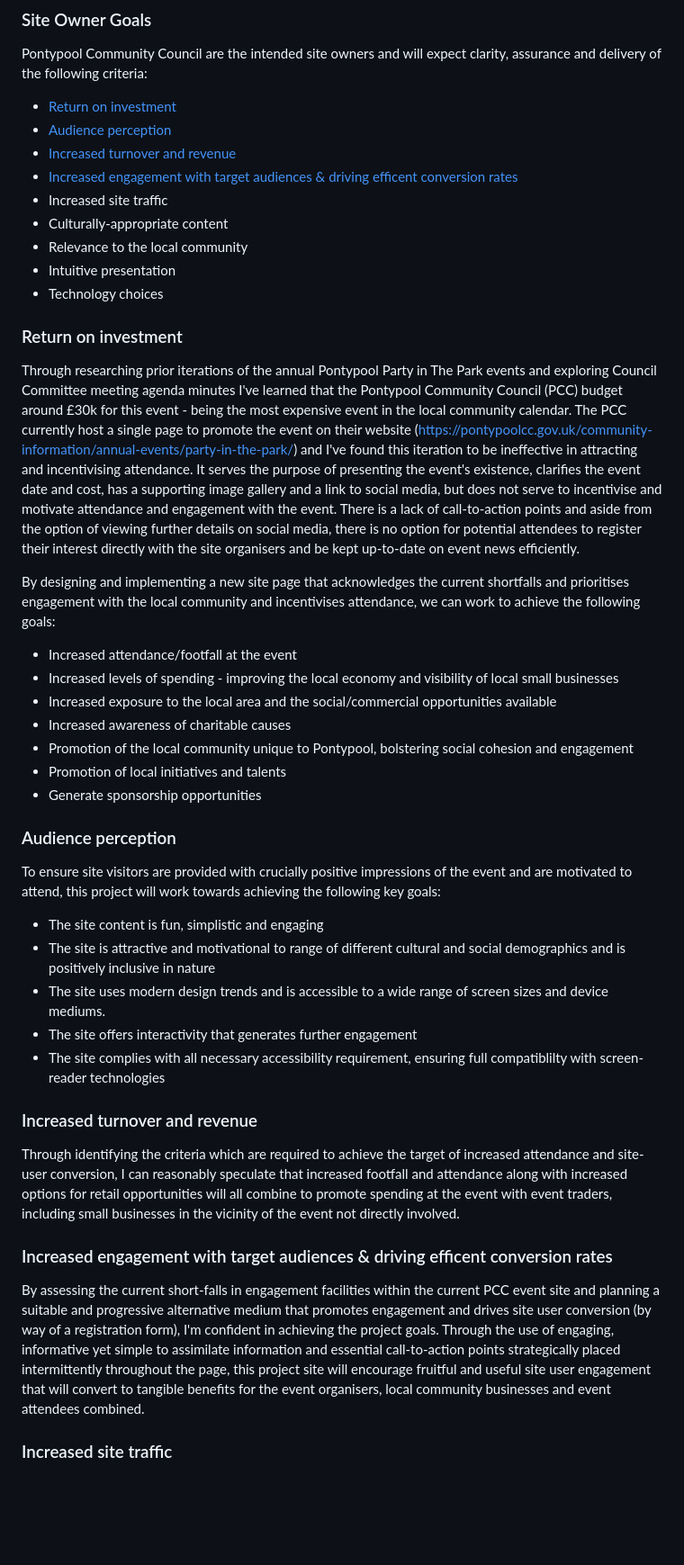
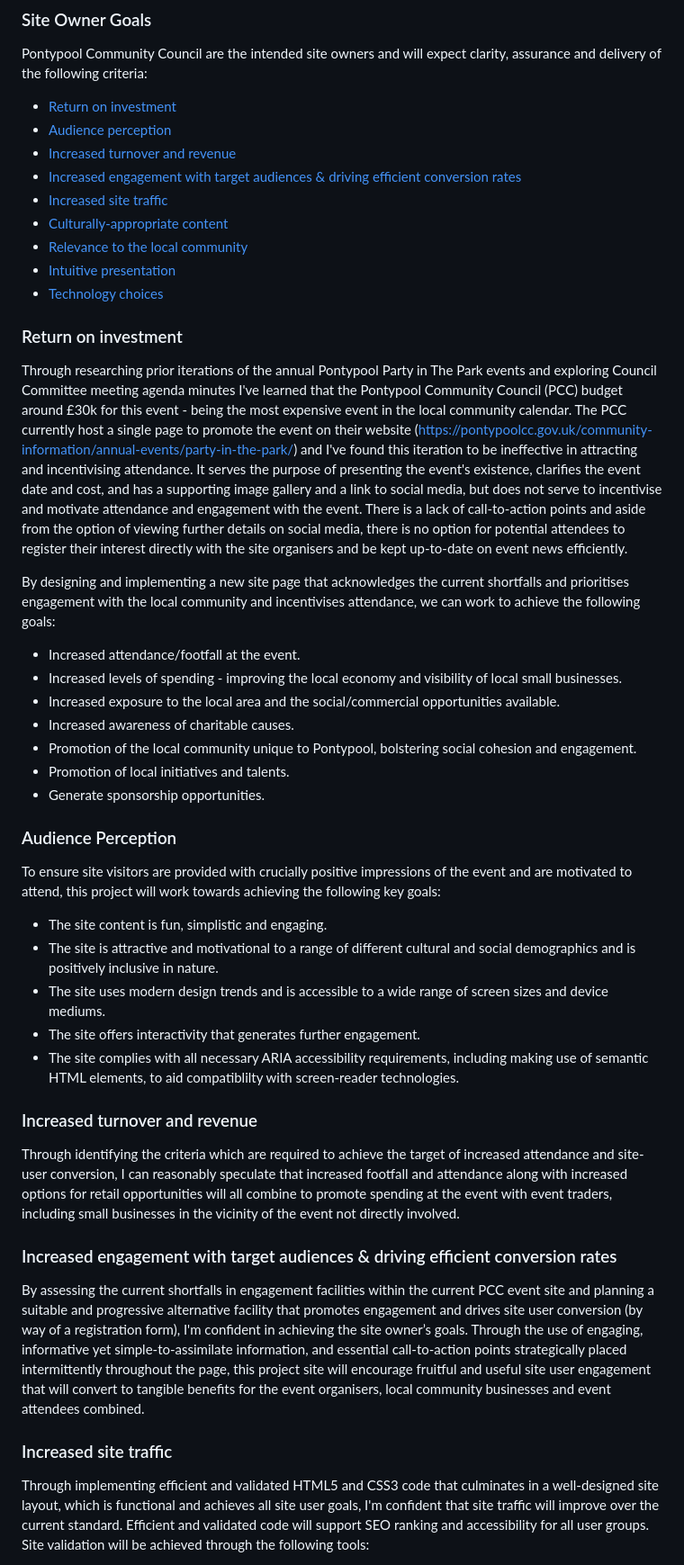
Before and after one commit to JDeakin25/Milestones-Project-1-P3, a Markdown page: README.md, the part around the change printed below. Shown: that part at 90% size. Rendered like a GitHub page; blank space fills up the shorter version.

Commit message:
Complete Site Owner Goals section of README.md

```diff
--- a/README.md
+++ b/README.md
@@ -61,45 +61,50 @@ Pontypool Community Council are the intended site owners and will expect clarity
   - [Return on investment](#return-on-investment)
   - [Audience perception](#audience-perception)
   - [Increased turnover and revenue](#increased-turnover-and-revenue)
-  - [Increased engagement with target audiences & driving efficent conversion rates](#increased-engagement-with-target-audiences--driving-efficent-conversion-rates)
-  - Increased site traffic
-  - Culturally-appropriate content
-  - Relevance to the local community
-  - Intuitive presentation
-  - Technology choices
+  - [Increased engagement with target audiences & driving efficient conversion rates](#increased-engagement-with-target-audiences--driving-efficient-conversion-rates)
+  - [Increased site traffic](#increased-site-traffic)
+  - [Culturally-appropriate content](#culturally-appropriate-content)
+  - [Relevance to the local community](#relevance-to-the-local-community)
+  - [Intuitive presentation](#intuitive-presentation)
+  - [Technology choices](#technology-choices)
+
 
   ### Return on investment
 
-  Through researching prior iterations of the annual Pontypool Party in The Park events and exploring Council Committee meeting agenda minutes I've learned that the Pontypool Community Council (PCC) budget around £30k for this event - being the most expensive event in the local community calendar. The PCC currently host a single page to promote the event on their website (https://pontypoolcc.gov.uk/community-information/annual-events/party-in-the-park/) and I've found this iteration to be ineffective in attracting and incentivising attendance. It serves the purpose of presenting the event's existence, clarifies the event date and cost, has a supporting image gallery and a link to social media, but does not serve to incentivise and motivate attendance and engagement with the event. There is a lack of call-to-action points and aside from the option of viewing further details on social media, there is no option for potential attendees to register their interest directly with the site organisers and be kept up-to-date on event news efficiently.
+  Through researching prior iterations of the annual Pontypool Party in The Park events and exploring Council Committee meeting agenda minutes I've learned that the Pontypool Community Council (PCC) budget around £30k for this event - being the most expensive event in the local community calendar. The PCC currently host a single page to promote the event on their website (https://pontypoolcc.gov.uk/community-information/annual-events/party-in-the-park/) and I've found this iteration to be ineffective in attracting and incentivising attendance. It serves the purpose of presenting the event's existence, clarifies the event date and cost, and has a supporting image gallery and a link to social media, but does not serve to incentivise and motivate attendance and engagement with the event. There is a lack of call-to-action points and aside from the option of viewing further details on social media, there is no option for potential attendees to register their interest directly with the site organisers and be kept up-to-date on event news efficiently.
 
   By designing and implementing a new site page that acknowledges the current shortfalls and prioritises engagement with the local community and incentivises attendance, we can work to achieve the following goals:
 
-  - Increased attendance/footfall at the event
-  - Increased levels of spending - improving the local economy and visibility of local small businesses
-  - Increased exposure to the local area and the social/commercial opportunities available
-  - Increased awareness of charitable causes
-  - Promotion of the local community unique to Pontypool, bolstering social cohesion and engagement
-  - Promotion of local initiatives and talents
-  - Generate sponsorship opportunities
+  - Increased attendance/footfall at the event.
+  - Increased levels of spending - improving the local economy and visibility of local small businesses.
+  - Increased exposure to the local area and the social/commercial opportunities available.
+  - Increased awareness of charitable causes.
+  - Promotion of the local community unique to Pontypool, bolstering social cohesion and engagement.
+  - Promotion of local initiatives and talents.
+  - Generate sponsorship opportunities.
 
-  ### Audience perception
+
+  ### Audience Perception
 
   To ensure site visitors are provided with crucially positive impressions of the event and are motivated to attend, this project will work towards achieving the following key goals:
 
-  - The site content is fun, simplistic and engaging
-  - The site is attractive and motivational to range of different cultural and social demographics and is positively inclusive in nature
+  - The site content is fun, simplistic and engaging.
+  - The site is attractive and motivational to a range of different cultural and social demographics and is positively inclusive in nature.
   - The site uses modern design trends and is accessible to a wide range of screen sizes and device mediums.
-  - The site offers interactivity that generates further engagement
-  - The site complies with all necessary accessibility requirement, ensuring full compatiblilty with screen-reader technologies
+  - The site offers interactivity that generates further engagement.
+  - The site complies with all necessary ARIA accessibility requirements, including making use of semantic HTML elements, to aid compatiblilty with screen-reader technologies.
+
 
   ### Increased turnover and revenue
 
   Through identifying the criteria which are required to achieve the target of increased attendance and site-user conversion, I can reasonably speculate that increased footfall and attendance along with increased options for retail opportunities will all combine to promote spending at the event with event traders, including small businesses in the vicinity of the event not directly involved.
 
-  ### Increased engagement with target audiences & driving efficent conversion rates
 
-  By assessing the current short-falls in engagement facilities within the current PCC event site and planning a suitable and progressive alternative medium that promotes engagement and drives site user conversion (by way of a registration form), I'm confident in achieving the project goals. Through the use of engaging, informative yet simple to assimilate information and essential call-to-action points strategically placed intermittently throughout the page, this project site will encourage fruitful and useful site user engagement that will convert to tangible benefits for the event organisers, local community businesses and event attendees combined.
+  ### Increased engagement with target audiences & driving efficient conversion rates
+
+  By assessing the current shortfalls in engagement facilities within the current PCC event site and planning a suitable and progressive alternative facility that promotes engagement and drives site user conversion (by way of a registration form), I'm confident in achieving the site owner’s goals. Through the use of engaging, informative yet simple-to-assimilate information, and essential call-to-action points strategically placed intermittently throughout the page, this project site will encourage fruitful and useful site user engagement that will convert to tangible benefits for the event organisers, local community businesses and event attendees combined.
 
   ### Increased site traffic
 
+  Through implementing efficient and validated HTML5 and CSS3 code that culminates in a well-designed site layout, which is functional and achieves all site user goals, I'm confident that site traffic will improve over the current standard. Efficient and validated code will support SEO ranking and accessibility for all user groups. Site validation will be achieved through the following tools:
 
```
Also changed, not shown: other parts of README.md (+36 -0 lines).
